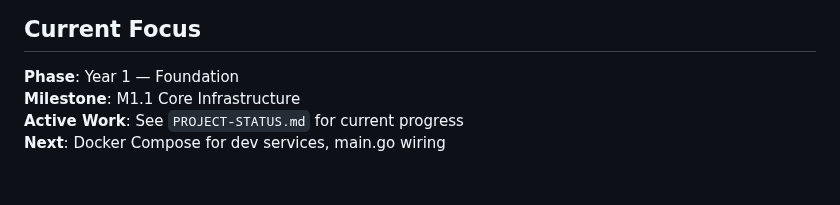
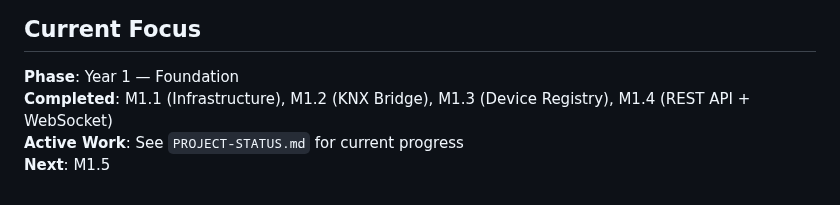
Before and after one commit to nerrad567/gray-logic-stack, a Markdown page: GEMINI.md, the part around the change. GitHub-like rendering.

```diff
--- a/GEMINI.md
+++ b/GEMINI.md
@@ -108,6 +108,6 @@ docker compose -f docker-compose.dev.yml up -d
 ## Current Focus
 
 **Phase**: Year 1 — Foundation
-**Milestone**: M1.1 Core Infrastructure
+**Completed**: M1.1 (Infrastructure), M1.2 (KNX Bridge), M1.3 (Device Registry), M1.4 (REST API + WebSocket)
 **Active Work**: See `PROJECT-STATUS.md` for current progress
-**Next**: Docker Compose for dev services, main.go wiring
+**Next**: M1.5
```
Also changed, not shown: CLAUDE.md (+20 -14 lines), code/core/AGENTS.md (+1 -1 lines).
